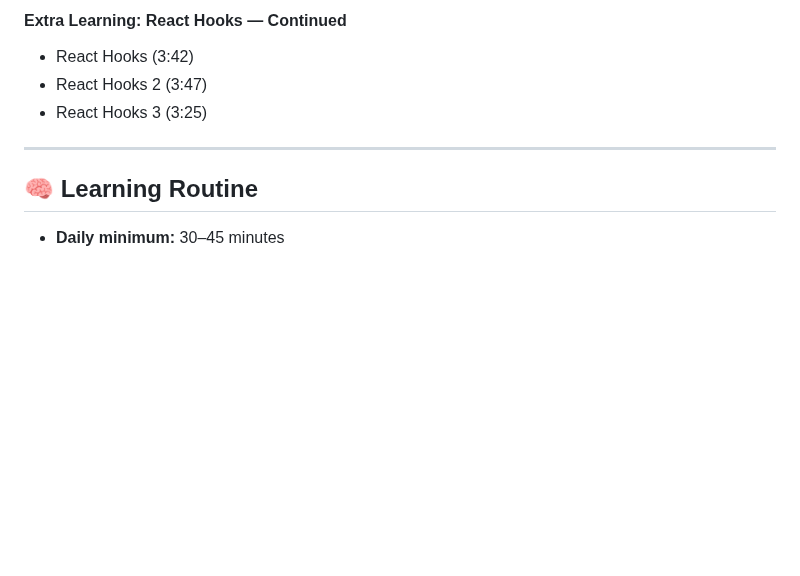
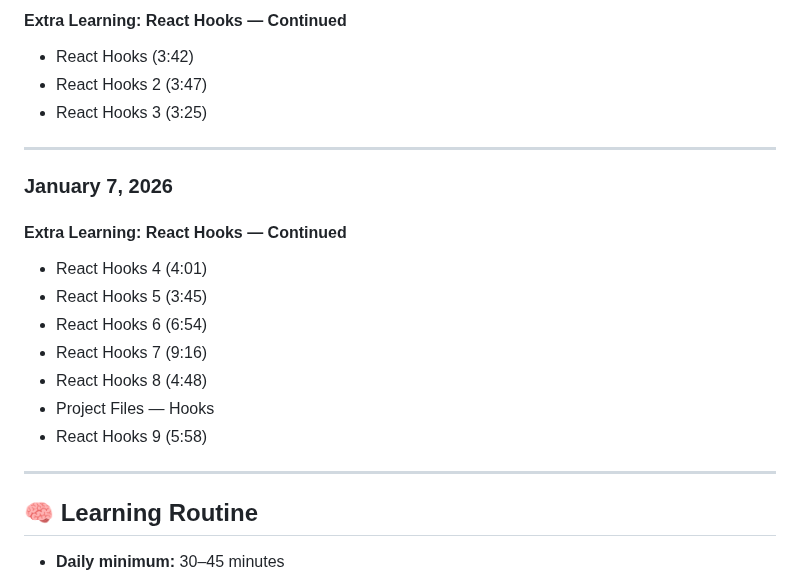
Before and after one commit to MouadBenaich/ZTM-learning-journey, a Markdown page: README.md, the part around the change. Drawn GitHub-style; blank space fills up the shorter version.

Commit message:
docs: add January 7, 2026 progress — React Hooks 4 to 9 completed

```diff
--- a/README.md
+++ b/README.md
@@ -395,6 +395,18 @@ This repository tracks modules, exercises, notes, and reflections — capturing
 
 ---
 
+### **January 7, 2026**
+#### Extra Learning: React Hooks — Continued
+- React Hooks 4 (4:01)
+- React Hooks 5 (3:45)
+- React Hooks 6 (6:54)
+- React Hooks 7 (9:16)
+- React Hooks 8 (4:48)
+- Project Files — Hooks
+- React Hooks 9 (5:58)
+
+---
+
 ## 🧠 Learning Routine
 - **Daily minimum:** 30–45 minutes
 - **Weekly goal:** 5 days/week
```
